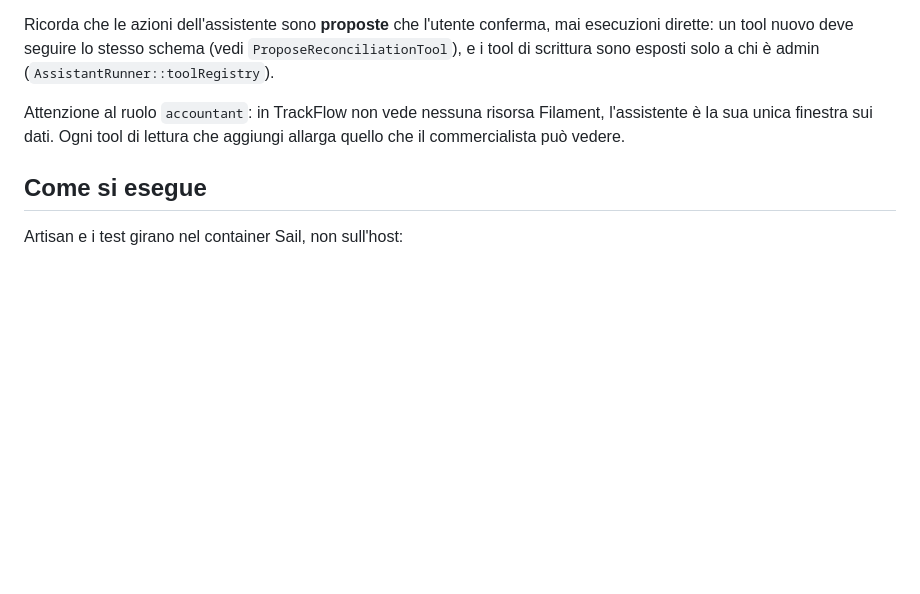
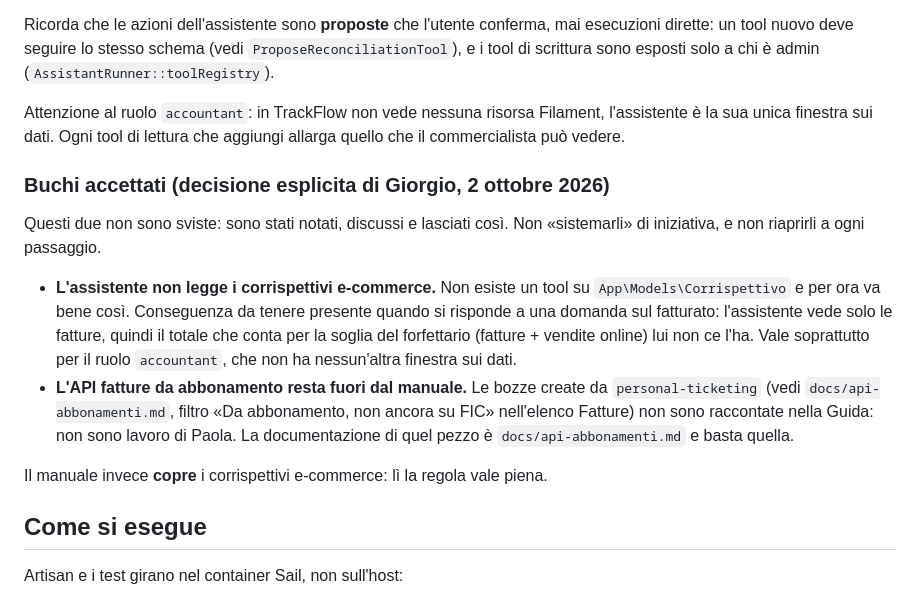
Before and after one commit to FrancescoAnnunziata/TrackFlow, a Markdown page: CLAUDE.md, the part around the change. GitHub-like rendering; blank space fills up the shorter version.

Commit message:
I due buchi che restano aperti per scelta, scritti dove si vanno a cercare
La regola dice che interfaccia e assistente devono coprire le stesse cose, e
che l'unica eccezione e' una decisione esplicita. Queste due lo sono, ma
vivevano in una chat: al prossimo giro sarebbero sembrate sviste da sistemare.

L'assistente non legge i corrispettivi e-commerce, e per ora va bene. La
conseguenza va ricordata quando si risponde sul fatturato: lui vede solo le
fatture, quindi il totale che conta per la soglia del forfettario non ce
l'ha. Pesa soprattutto sull'accountant, che altra finestra sui dati non ha.

L'API fatture da abbonamento resta fuori dal manuale: non e' lavoro di Paola,
e la sua documentazione e' docs/api-abbonamenti.md.

Co-Authored-By: Claude Opus 5 (1M context) <noreply@anthropic.com>

```diff
--- a/CLAUDE.md
+++ b/CLAUDE.md
@@ -51,6 +51,25 @@ Attenzione al ruolo `accountant`: in TrackFlow non vede nessuna risorsa
 Filament, l'assistente è la sua unica finestra sui dati. Ogni tool di lettura
 che aggiungi allarga quello che il commercialista può vedere.
 
+### Buchi accettati (decisione esplicita di Giorgio, 2 ottobre 2026)
+
+Questi due non sono sviste: sono stati notati, discussi e lasciati così. Non
+«sistemarli» di iniziativa, e non riaprirli a ogni passaggio.
+
+- **L'assistente non legge i corrispettivi e-commerce.** Non esiste un tool su
+  `App\Models\Corrispettivo` e per ora va bene così. Conseguenza da tenere
+  presente quando si risponde a una domanda sul fatturato: l'assistente vede
+  solo le fatture, quindi il totale che conta per la soglia del forfettario
+  (fatture + vendite online) lui non ce l'ha. Vale soprattutto per il ruolo
+  `accountant`, che non ha nessun'altra finestra sui dati.
+- **L'API fatture da abbonamento resta fuori dal manuale.** Le bozze create da
+  `personal-ticketing` (vedi `docs/api-abbonamenti.md`, filtro «Da abbonamento,
+  non ancora su FIC» nell'elenco Fatture) non sono raccontate nella Guida: non
+  sono lavoro di Paola. La documentazione di quel pezzo è `docs/api-abbonamenti.md`
+  e basta quella.
+
+Il manuale invece **copre** i corrispettivi e-commerce: lì la regola vale piena.
+
 ## Come si esegue
 
 Artisan e i test girano nel container Sail, non sull'host:
```
